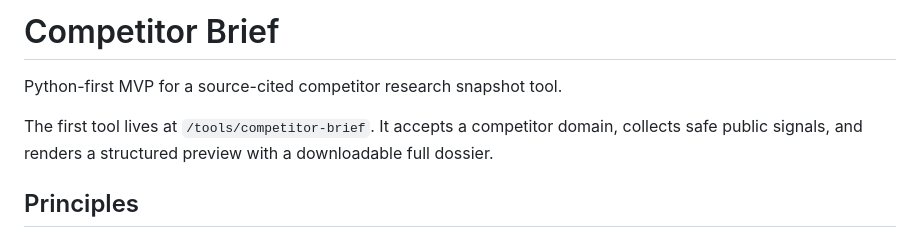
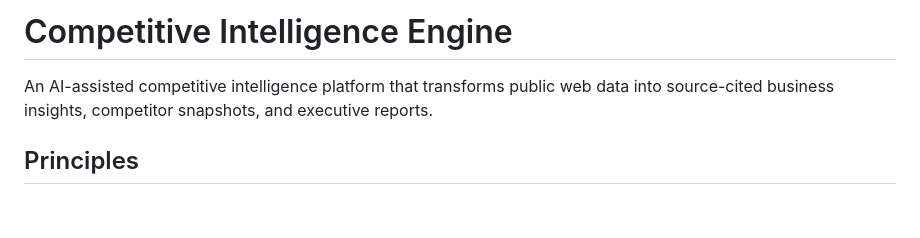
Before and after one commit to MQasimJalil/Competitive-Intelligence-Engine, a Markdown page: README.md, the part around the change. GitHub-like rendering; blank space fills up the shorter version.

```diff
--- a/README.md
+++ b/README.md
@@ -1,10 +1,6 @@
-# Competitor Brief
+# Competitive Intelligence Engine
 
-Python-first MVP for a source-cited competitor research snapshot tool.
-
-The first tool lives at `/tools/competitor-brief`. It accepts a competitor domain,
-collects safe public signals, and renders a structured preview with a downloadable
-full dossier.
+An AI-assisted competitive intelligence platform that transforms public web data into source-cited business insights, competitor snapshots, and executive reports.
 
 ## Principles
 
```
